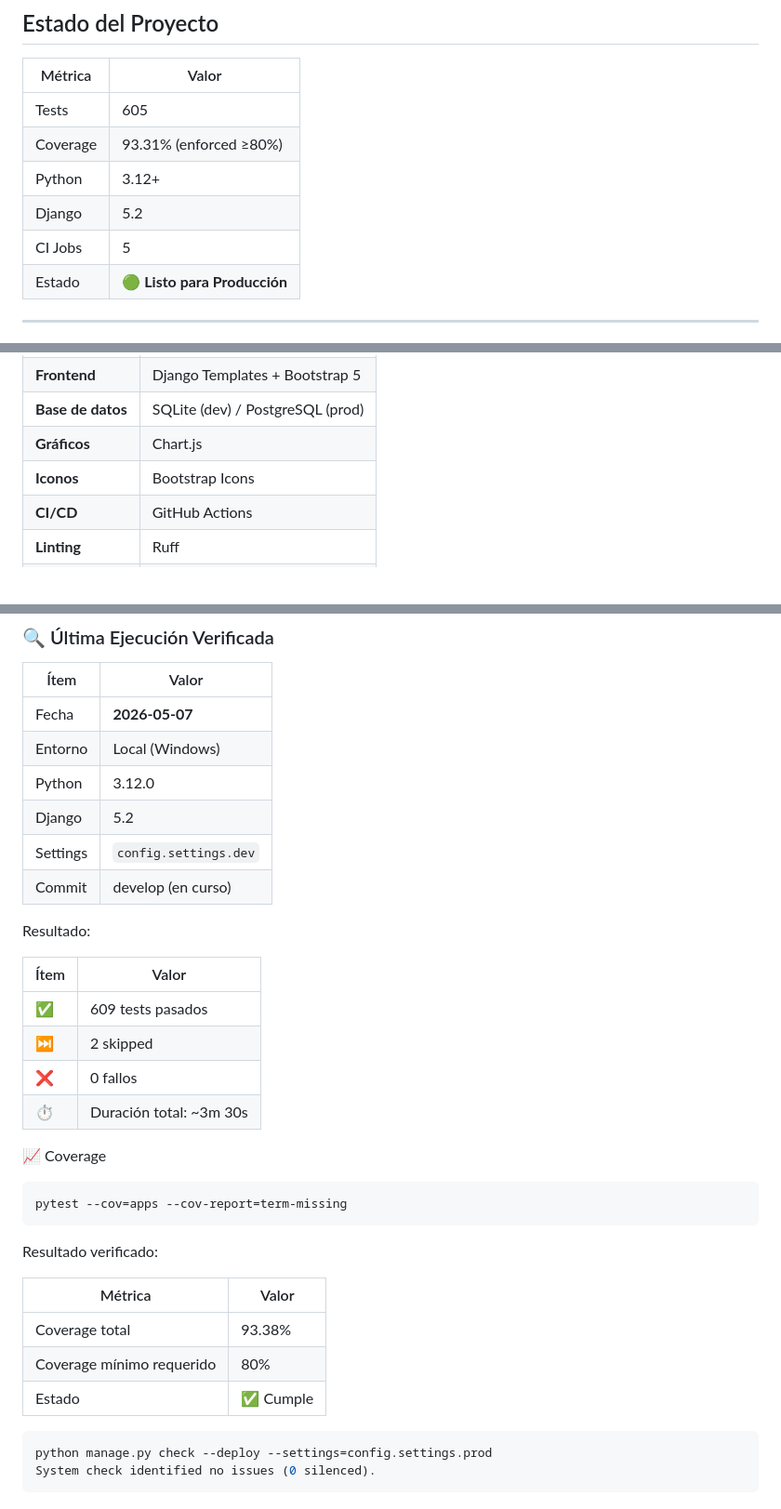
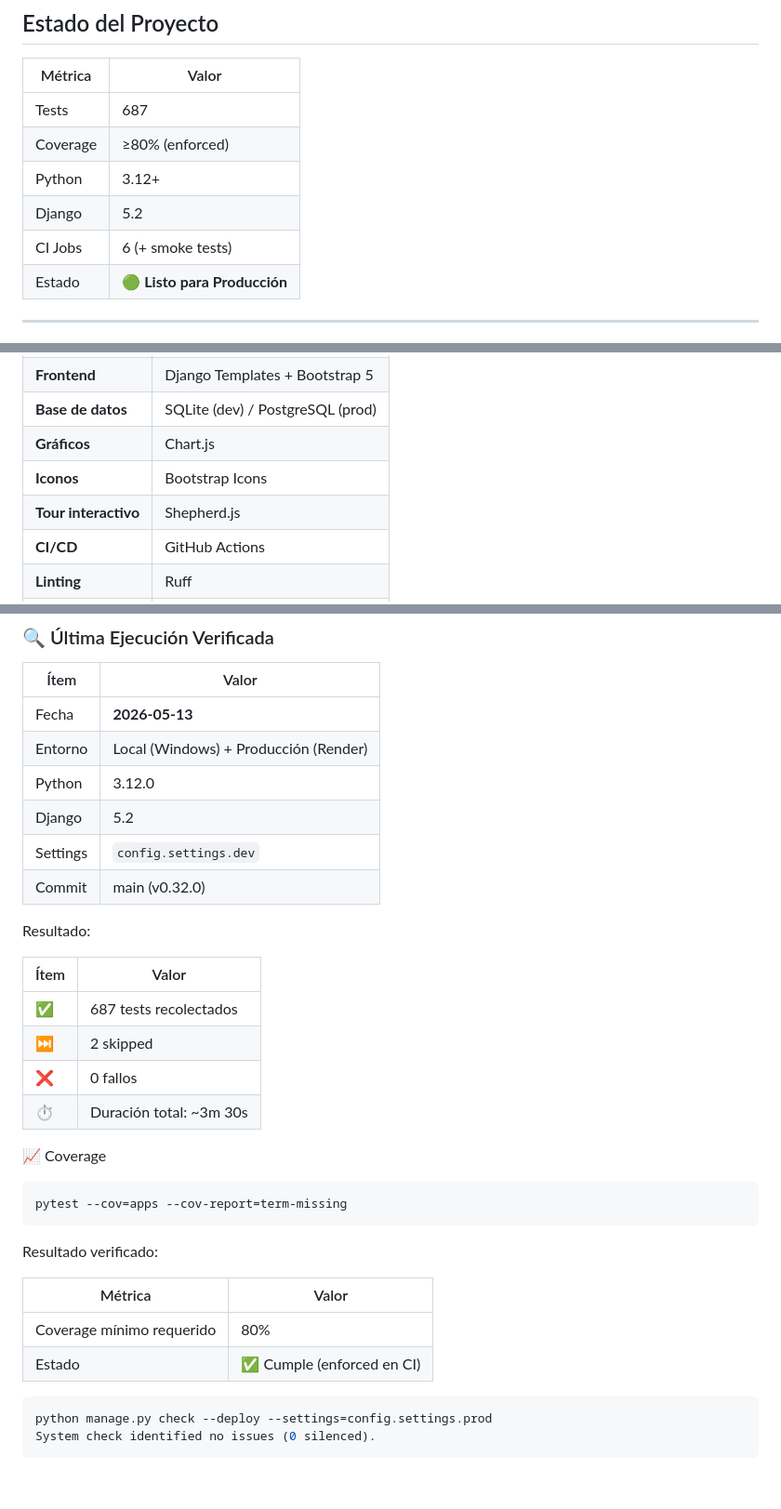
Before and after one commit to Nicokac/control_gastos, a Markdown page: README.md, 3 parts joined by grey strips. Shown at 93% size. Drawn GitHub-style; blank space fills up the shorter version.

````diff
--- a/README.md
+++ b/README.md
@@ -36,11 +36,11 @@
 
 | Métrica | Valor |
 |---------|-------|
-| Tests | 605 |
-| Coverage | 93.31% (enforced ≥80%) |
+| Tests | 687 |
+| Coverage | ≥80% (enforced) |
 | Python | 3.12+ |
 | Django | 5.2 |
-| CI Jobs | 5 |
+| CI Jobs | 6 (+ smoke tests) |
 | Estado | 🟢 **Listo para Producción** |
 
 ---
@@ -119,6 +119,7 @@
 | **Base de datos** | SQLite (dev) / PostgreSQL (prod) |
 | **Gráficos** | Chart.js |
 | **Iconos** | Bootstrap Icons |
+| **Tour interactivo** | Shepherd.js |
 | **CI/CD** | GitHub Actions |
 | **Linting** | Ruff |
 | **Testing** | pytest + pytest-cov |
@@ -309,18 +310,18 @@ pytest --cov=apps --cov-fail-under=80
 
 | Ítem | Valor |
 |-----|------|
-| Fecha | **2026-05-07** |
-| Entorno | Local (Windows) |
+| Fecha | **2026-05-13** |
+| Entorno | Local (Windows) + Producción (Render) |
 | Python | 3.12.0 |
 | Django | 5.2 |
 | Settings | `config.settings.dev` |
-| Commit | develop (en curso) |
+| Commit | main (v0.32.0) |
 
 Resultado:
 
 | Ítem | Valor |
 |-----|------|
-| ✅ | 609 tests pasados |
+| ✅ | 687 tests recolectados |
 | ⏭️ | 2 skipped |
 | ❌ | 0 fallos |
 | ⏱️ | Duración total: ~3m 30s |
@@ -335,9 +336,8 @@ Resultado verificado:
 
 | Métrica | Valor |
 |-----|------|
-| Coverage total | 93.38% |
 | Coverage mínimo requerido | 80% |
-| Estado | ✅ Cumple |
+| Estado | ✅ Cumple (enforced en CI) |
 
 ```bash
 python manage.py check --deploy --settings=config.settings.prod
````
Also changed, not shown: CHANGELOG.md (+6 -1 lines), docs/DECISIONS.md (+5 -5 lines).
